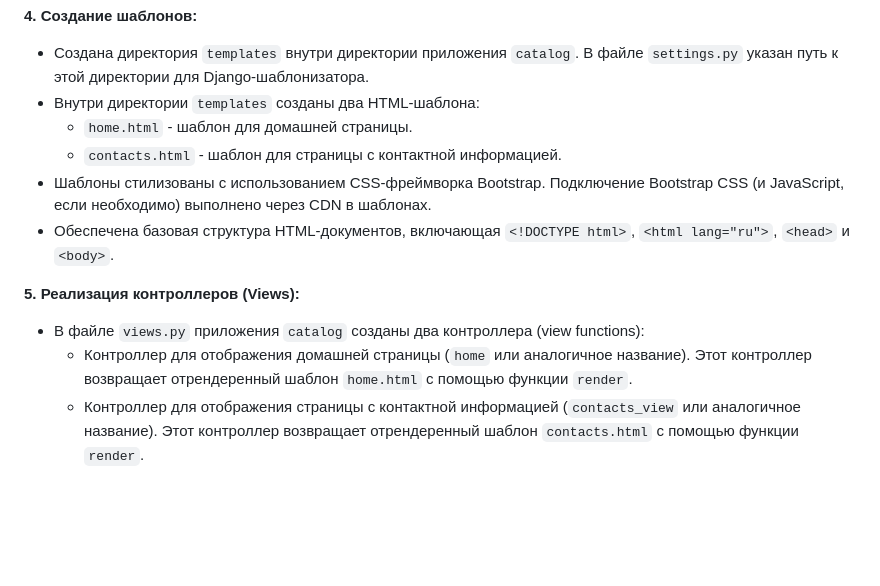
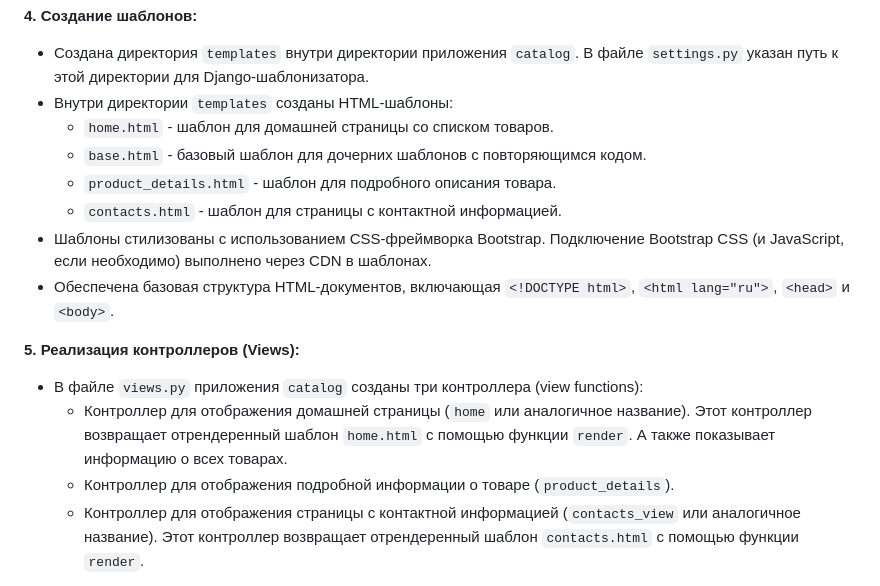
Before and after one commit to ann-novikova/Internet_shop, a Markdown page: README.md, the part around the change. GitHub-like rendering; blank space fills up the shorter version.

```diff
--- a/README.md
+++ b/README.md
@@ -38,16 +38,20 @@
 **4. Создание шаблонов:**
 
 *   Создана директория `templates` внутри директории приложения `catalog`. В файле `settings.py` указан путь к этой директории для Django-шаблонизатора.
-*   Внутри директории `templates` созданы два HTML-шаблона:
-    *   `home.html` - шаблон для домашней страницы.
+*   Внутри директории `templates` созданы HTML-шаблоны:
+    *   `home.html` - шаблон для домашней страницы со списком товаров.
+    *   `base.html` - базовый шаблон для дочерних шаблонов с повторяющимся кодом.
+    *   `product_details.html` - шаблон для  подробного описания товара.
     *   `contacts.html` - шаблон для страницы с контактной информацией.
 *   Шаблоны стилизованы с использованием CSS-фреймворка Bootstrap.  Подключение Bootstrap CSS (и JavaScript, если необходимо) выполнено через CDN в шаблонах.
 *   Обеспечена базовая структура HTML-документов, включающая `<!DOCTYPE html>`, `<html lang="ru">`, `<head>` и `<body>`.
 
 **5. Реализация контроллеров (Views):**
 
-*   В файле `views.py` приложения `catalog` созданы два контроллера (view functions):
+*   В файле `views.py` приложения `catalog` созданы три контроллера (view functions):
     *   Контроллер для отображения домашней страницы (`home` или аналогичное название). Этот контроллер возвращает отрендеренный шаблон `home.html` с помощью функции `render`.
+А также показывает информацию о всех товарах.
+    *   Контроллер для отображения подробной информации о товаре (`product_details`).
     *   Контроллер для отображения страницы с контактной информацией (`contacts_view` или аналогичное название). Этот контроллер возвращает отрендеренный шаблон `contacts.html` с помощью функции `render`.
 
 **6. Настройка маршрутизации для контроллеров:**
```
